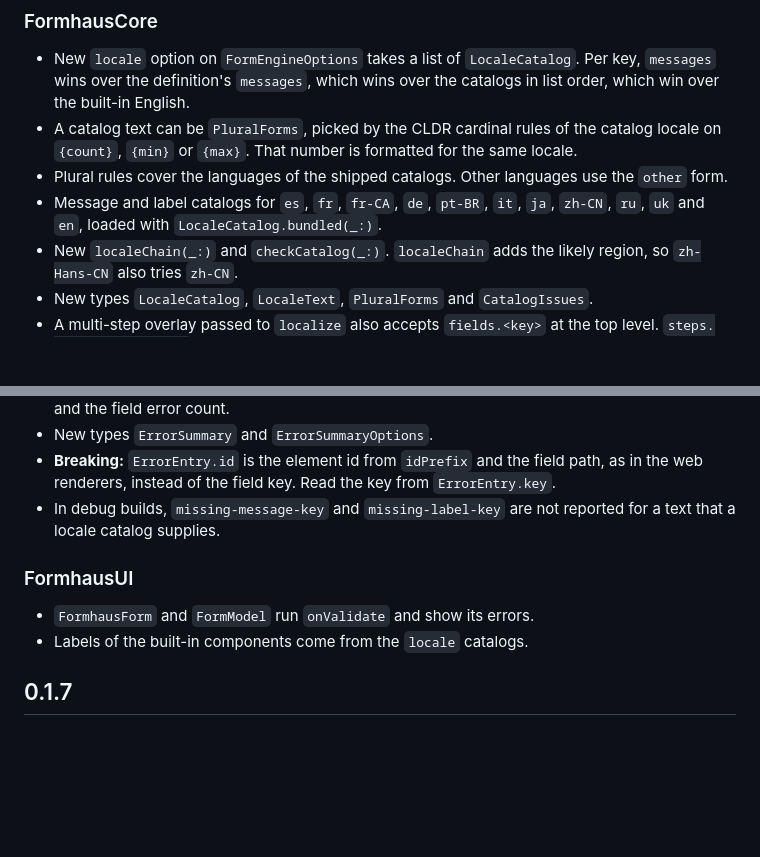
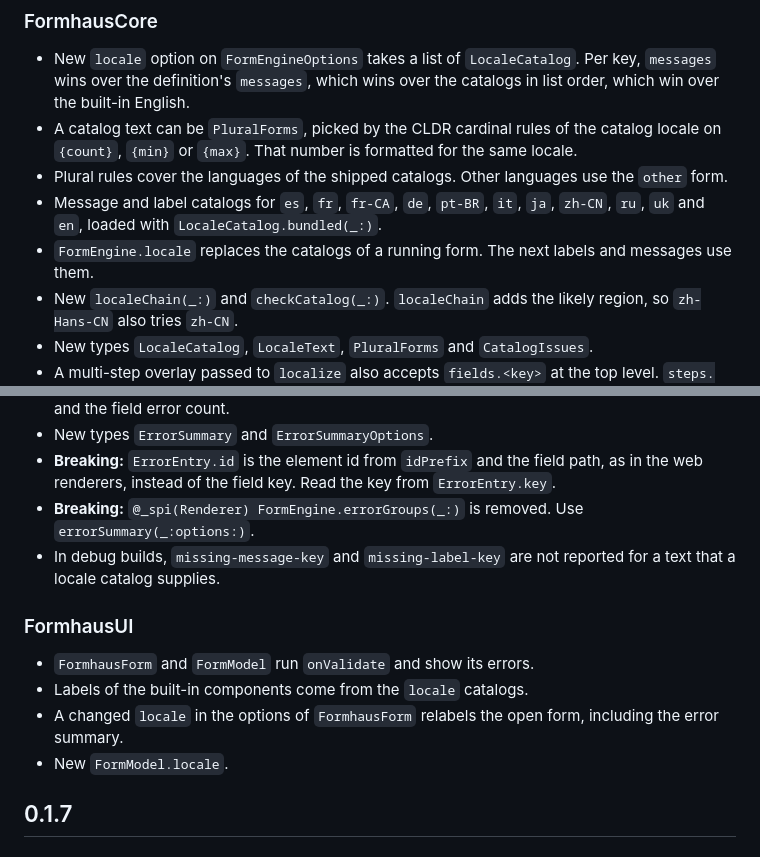
Before and after one commit to formhaus-dev/formhaus-swift, a Markdown page: CHANGELOG.md, 2 parts joined by grey strips. Drawn GitHub-style; blank space fills up the shorter version.

```diff
--- a/CHANGELOG.md
+++ b/CHANGELOG.md
@@ -8,6 +8,7 @@
 - A catalog text can be `PluralForms`, picked by the CLDR cardinal rules of the catalog locale on `{count}`, `{min}` or `{max}`. That number is formatted for the same locale.
 - Plural rules cover the languages of the shipped catalogs. Other languages use the `other` form.
 - Message and label catalogs for `es`, `fr`, `fr-CA`, `de`, `pt-BR`, `it`, `ja`, `zh-CN`, `ru`, `uk` and `en`, loaded with `LocaleCatalog.bundled(_:)`.
+- `FormEngine.locale` replaces the catalogs of a running form. The next labels and messages use them.
 - New `localeChain(_:)` and `checkCatalog(_:)`. `localeChain` adds the likely region, so `zh-Hans-CN` also tries `zh-CN`.
 - New types `LocaleCatalog`, `LocaleText`, `PluralForms` and `CatalogIssues`.
 - A multi-step overlay passed to `localize` also accepts `fields.<key>` at the top level. `steps.<id>.fields.<key>` wins when both are set.
@@ -19,12 +20,15 @@
 - New `errorSummary(_:options:)` returns the field errors grouped by step, the top-level errors and the field error count.
 - New types `ErrorSummary` and `ErrorSummaryOptions`.
 - **Breaking:** `ErrorEntry.id` is the element id from `idPrefix` and the field path, as in the web renderers, instead of the field key. Read the key from `ErrorEntry.key`.
+- **Breaking:** `@_spi(Renderer) FormEngine.errorGroups(_:)` is removed. Use `errorSummary(_:options:)`.
 - In debug builds, `missing-message-key` and `missing-label-key` are not reported for a text that a locale catalog supplies.
 
 ### FormhausUI
 
 - `FormhausForm` and `FormModel` run `onValidate` and show its errors.
 - Labels of the built-in components come from the `locale` catalogs.
+- A changed `locale` in the options of `FormhausForm` relabels the open form, including the error summary.
+- New `FormModel.locale`.
 
 ## 0.1.7
 
```
Also changed, not shown: README.md (+3 -3 lines).
